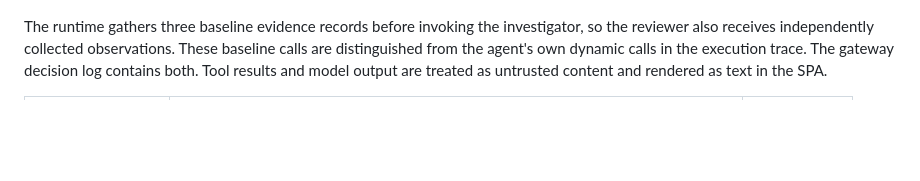
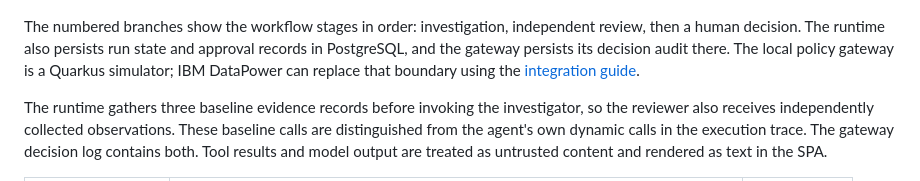
Before and after one commit to danieloh30/enterprise-ai-runway, a Markdown page: README.md, the part around one of its changes. Drawn GitHub-style; blank space fills up the shorter version.

````diff
--- a/README.md
+++ b/README.md
@@ -83,4 +131,6 @@ flowchart LR
 ```
+
+The numbered branches show the workflow stages in order: investigation, independent review, then a human decision. The runtime also persists run state and approval records in PostgreSQL, and the gateway persists its decision audit there. The local policy gateway is a Quarkus simulator; IBM DataPower can replace that boundary using the [integration guide](deploy/datapower/README.md).
 
 The runtime gathers three baseline evidence records before invoking the investigator, so the reviewer also receives independently collected observations. These baseline calls are distinguished from the agent's own dynamic calls in the execution trace. The gateway decision log contains both. Tool results and model output are treated as untrusted content and rendered as text in the SPA.
 
````
Also changed, not shown: other parts of README.md (+63 -15 lines).
